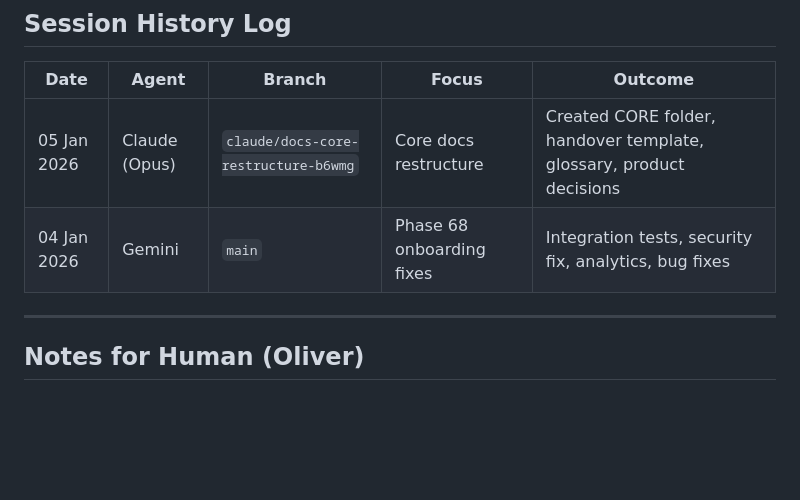
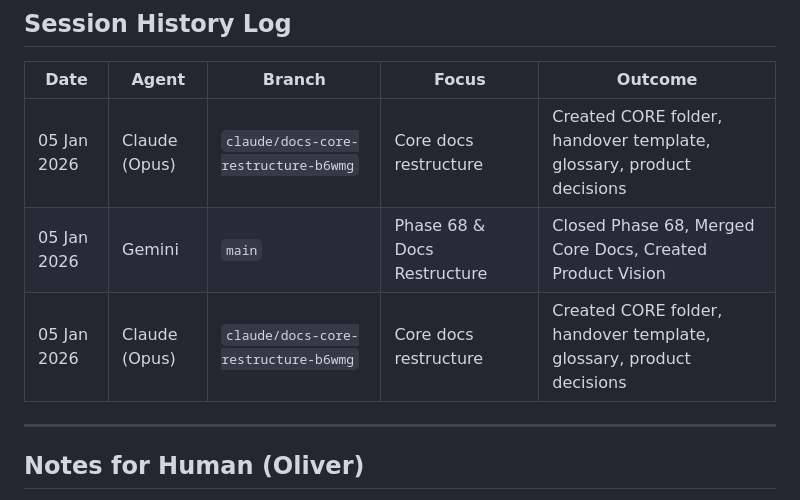
Before and after one commit to lenghurst/atomichabits, a Markdown page: docs/CORE/AI_HANDOVER.md, the part around one of its changes. Drawn GitHub-style; blank space fills up the shorter version.

```diff
--- a/docs/CORE/AI_HANDOVER.md
+++ b/docs/CORE/AI_HANDOVER.md
@@ -137,7 +145,8 @@ This prevents:
 | Date | Agent | Branch | Focus | Outcome |
 |------|-------|--------|-------|---------|
 | 05 Jan 2026 | Claude (Opus) | `claude/docs-core-restructure-b6wmg` | Core docs restructure | Created CORE folder, handover template, glossary, product decisions |
-| 04 Jan 2026 | Gemini | `main` | Phase 68 onboarding fixes | Integration tests, security fix, analytics, bug fixes |
+| 05 Jan 2026 | Gemini | `main` | Phase 68 & Docs Restructure | Closed Phase 68, Merged Core Docs, Created Product Vision |
+| 05 Jan 2026 | Claude (Opus) | `claude/docs-core-restructure-b6wmg` | Core docs restructure | Created CORE folder, handover template, glossary, product decisions |
 
 ---
 
```
Also changed, not shown: other parts of docs/CORE/AI_HANDOVER.md (+30 -22 lines).
